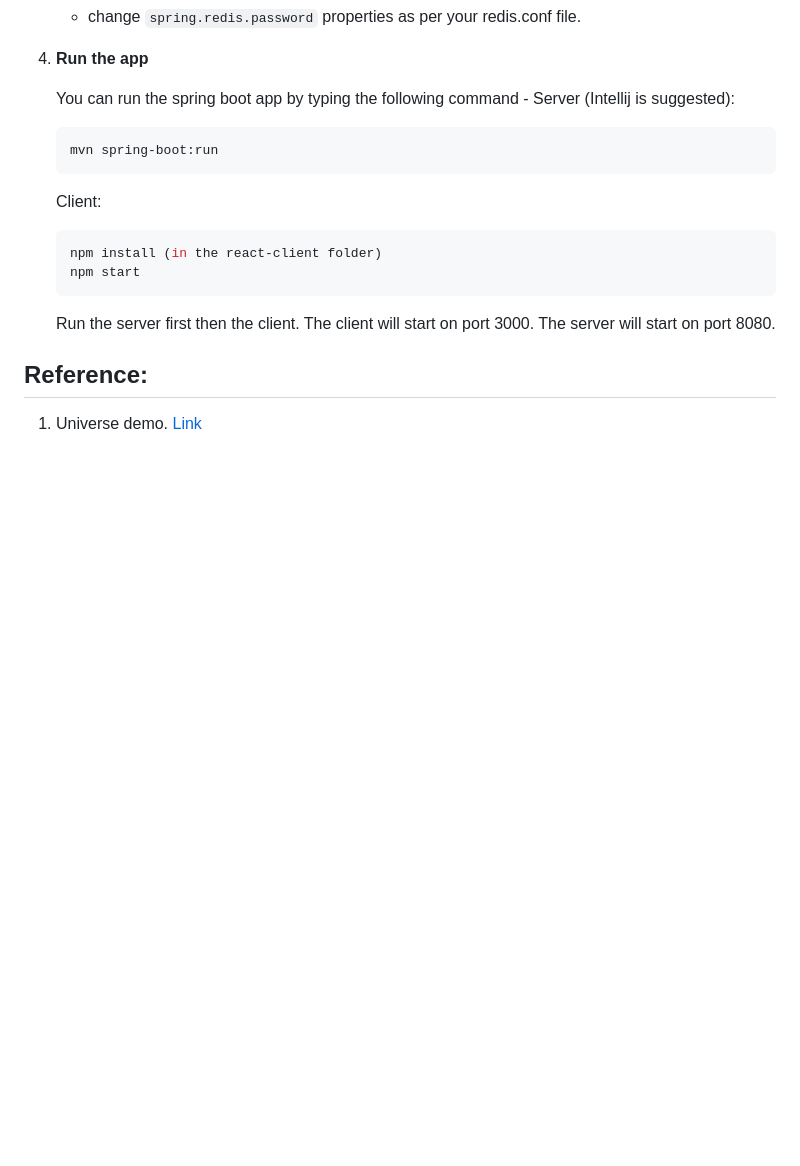
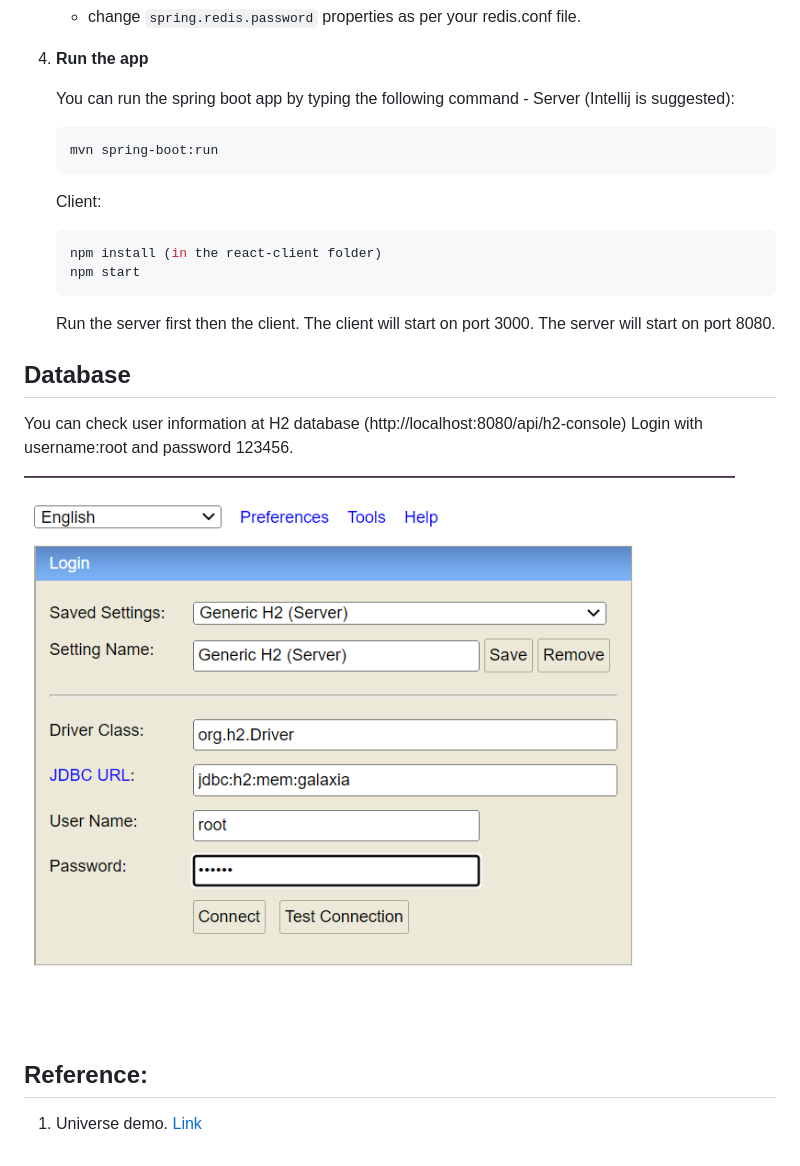
Before and after one commit to bardzjhe/Galaxia-Connect, a Markdown page: README.md, the part around the change. Drawn GitHub-style; pictures changed too: img_3.png (added); blank space fills up the shorter version.

```diff
--- a/README.md
+++ b/README.md
@@ -57,6 +57,15 @@ Galaxia Connect means this program is designed to connect people interested in l
    The server will start on port 8080.
 
 
+## Database
+
+You can check user information at H2 database (http://localhost:8080/api/h2-console)
+Login with username:root and password 123456.
+
+![img_3.png](img_3.png)
+
+
+
 ## Reference:
 
 1. Universe demo. [Link](https://github.com/KikiLetGo/UniverseSim)
```
Also changed, not shown: img.png (deleted), img_1.png (deleted), img_2.png (deleted), 1 other file.
